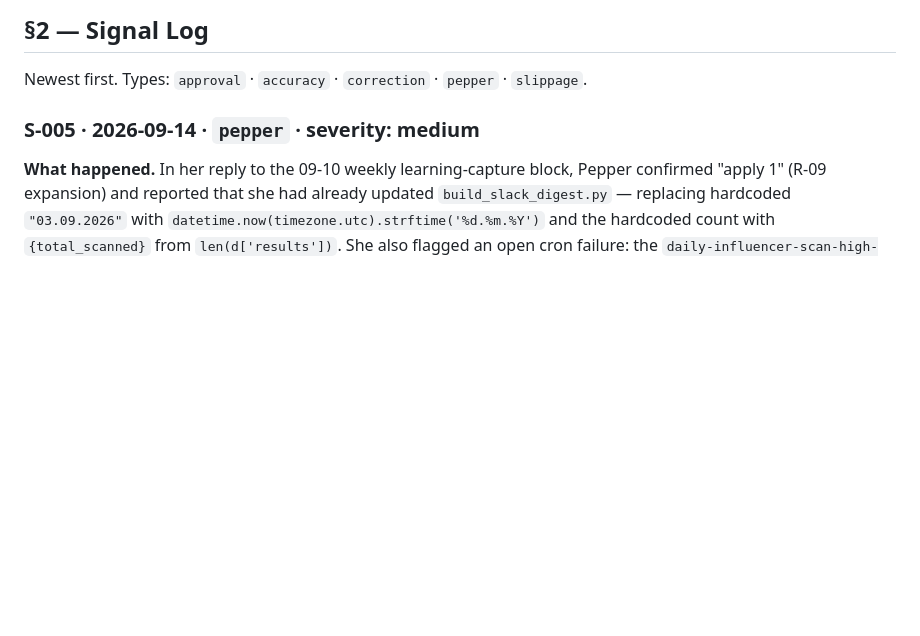
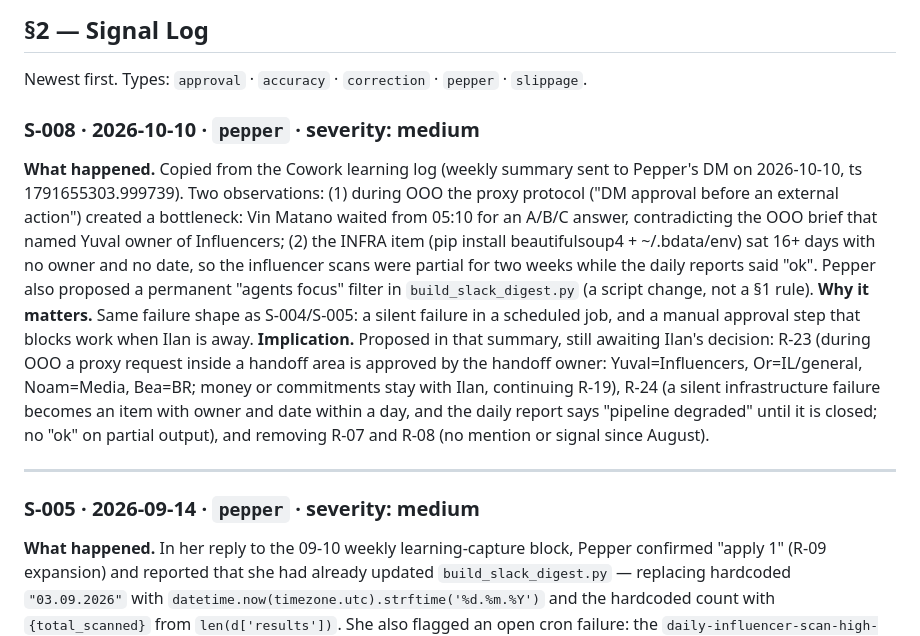
Before and after one commit to ilanmn-sys/BrieFing, a Markdown page: LEARNING-LOG.md, the part around the change. Rendered like a GitHub page; blank space fills up the shorter version.

Commit message:
learning log: import S-008 from the Cowork log; weekly review accepts the Cowork summary header
Co-Authored-By: Claude Opus 5.5 <noreply@anthropic.com>
Claude-Session: https://claude.ai/code/session_01KZFSXRAhiaSv9uDM7ApBSm

```diff
--- a/LEARNING-LOG.md
+++ b/LEARNING-LOG.md
@@ -98,6 +98,13 @@ the evidence behind it. Remove a rule the moment it stops being true.
 ## §2 — Signal Log
 
 Newest first. Types: `approval` · `accuracy` · `correction` · `pepper` · `slippage`.
+
+### S-008 · 2026-10-10 · `pepper` · severity: medium
+**What happened.** Copied from the Cowork learning log (weekly summary sent to Pepper's DM on 2026-10-10, ts 1791655303.999739). Two observations: (1) during OOO the proxy protocol ("DM approval before an external action") created a bottleneck: Vin Matano waited from 05:10 for an A/B/C answer, contradicting the OOO brief that named Yuval owner of Influencers; (2) the INFRA item (pip install beautifulsoup4 + ~/.bdata/env) sat 16+ days with no owner and no date, so the influencer scans were partial for two weeks while the daily reports said "ok". Pepper also proposed a permanent "agents focus" filter in `build_slack_digest.py` (a script change, not a §1 rule).
+**Why it matters.** Same failure shape as S-004/S-005: a silent failure in a scheduled job, and a manual approval step that blocks work when Ilan is away.
+**Implication.** Proposed in that summary, still awaiting Ilan's decision: R-23 (during OOO a proxy request inside a handoff area is approved by the handoff owner: Yuval=Influencers, Or=IL/general, Noam=Media, Bea=BR; money or commitments stay with Ilan, continuing R-19), R-24 (a silent infrastructure failure becomes an item with owner and date within a day, and the daily report says "pipeline degraded" until it is closed; no "ok" on partial output), and removing R-07 and R-08 (no mention or signal since August).
+
+---
 
 ### S-005 · 2026-09-14 · `pepper` · severity: medium
 **What happened.** In her reply to the 09-10 weekly learning-capture block, Pepper confirmed "apply 1"
```
Also changed, not shown: agents/weekly-learning-review/prompt.md (+1 -1 lines).
